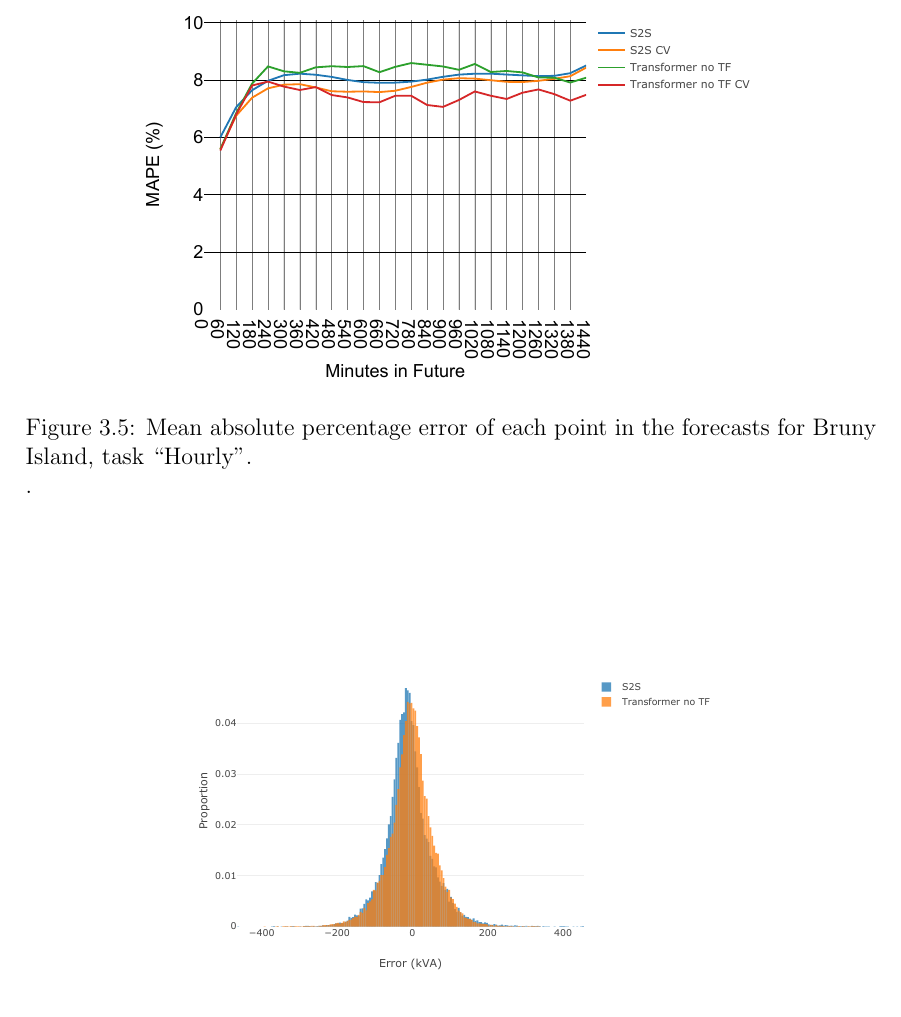
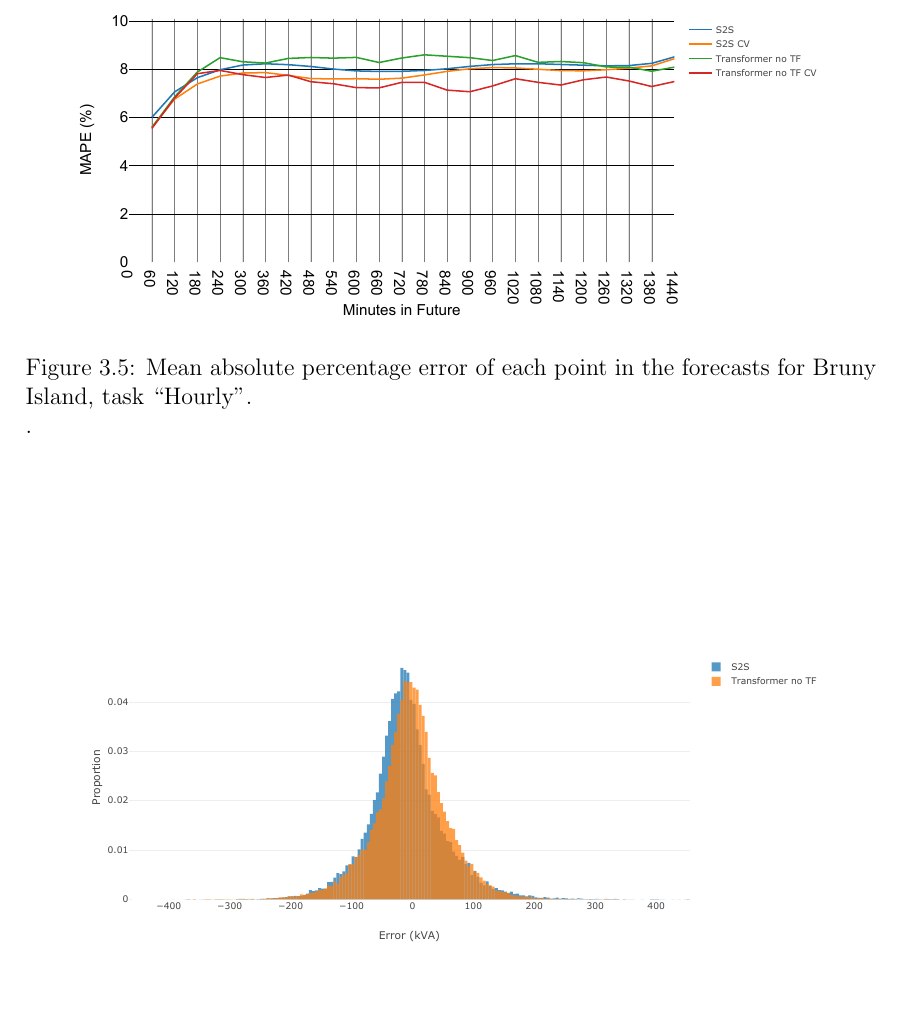
Before and after one commit to jurasofish/load_forecast_thesis, a LaTeX thesis (lf-thesis.tex, which reads case-study.tex): part of page 56 of 75, cut so that both start at the same text, the shorter picture padded with empty space. Compiled offline with pdfLaTeX.

Commit message:
change figure ratios

```diff
--- a/case-study.tex
+++ b/case-study.tex
@@ -319,13 +319,13 @@ Interestingly, the hourly long task achieves similar results to the hourly with
 
 
 \begin{figure}[htbp]
-	\centerline{\includegraphics[width=.75\textwidth]{images/bruny_mape.pdf}}
+	\centerline{\includegraphics[width=.9\textwidth]{images/bruny_mape.pdf}}
 	\caption{Mean absolute percentage error of each point in the forecasts for Bruny Island, task ``Hourly".}.
 	\label{fig:bruny_mape}
 \end{figure}
 
 \begin{figure}[htbp]
-	\centerline{\includegraphics[width=.65\textwidth]{images/bruny_hist.pdf}}
+	\centerline{\includegraphics[width=.9\textwidth]{images/bruny_hist.pdf}}
 	\caption{Distribution of forecast error when evaluated over the same periods as Figure \ref{fig:bruny_mape}.}
 	\label{fig:bruny_hist}
 \end{figure}
```
Also changed, not shown: images/bruny_hist.pdf, images/bruny_mape.pdf, images/iso_hist.pdf, images/iso_mape.pdf, case-study.tex (4 more changed lines).
